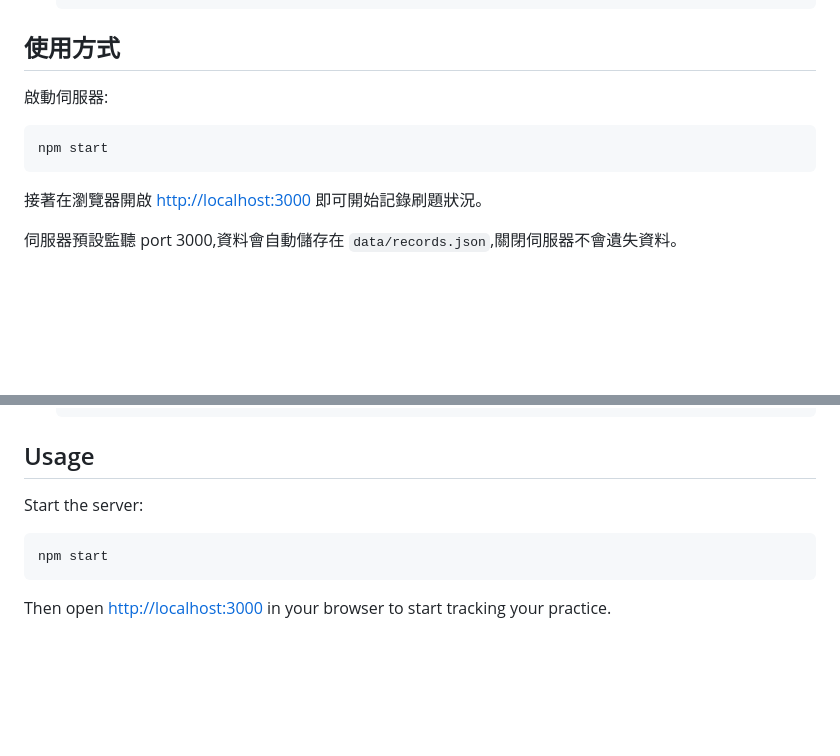
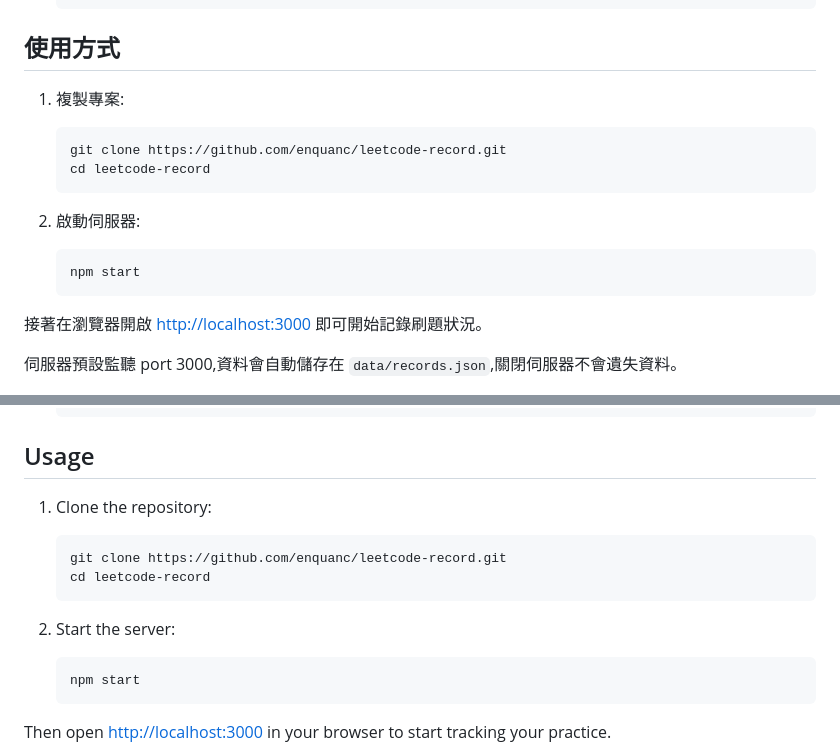
Before and after one commit to enquanc/leetcode-record, a Markdown page: README.md, 2 parts joined by grey strips. Rendered like a GitHub page; blank space fills up the shorter version.

Commit message:
Add language nav links and git clone step to usage

````diff
--- a/README.md
+++ b/README.md
@@ -23,11 +25,18 @@
 
 ## 使用方式
 
-啟動伺服器:
+1. 複製專案:
 
-```bash
-npm start
-```
+   ```bash
+   git clone https://github.com/enquanc/leetcode-record.git
+   cd leetcode-record
+   ```
+
+2. 啟動伺服器:
+
+   ```bash
+   npm start
+   ```
 
 接著在瀏覽器開啟 [http://localhost:3000](http://localhost:3000) 即可開始記錄刷題狀況。
 
@@ -82,11 +91,18 @@ A simple local web tool for tracking your LeetCode practice history, including p
 
 ## Usage
 
-Start the server:
+1. Clone the repository:
 
-```bash
-npm start
-```
+   ```bash
+   git clone https://github.com/enquanc/leetcode-record.git
+   cd leetcode-record
+   ```
+
+2. Start the server:
+
+   ```bash
+   npm start
+   ```
 
 Then open [http://localhost:3000](http://localhost:3000) in your browser to start tracking your practice.
 
````
Also changed, not shown: other parts of README.md (+2 -0 lines).
